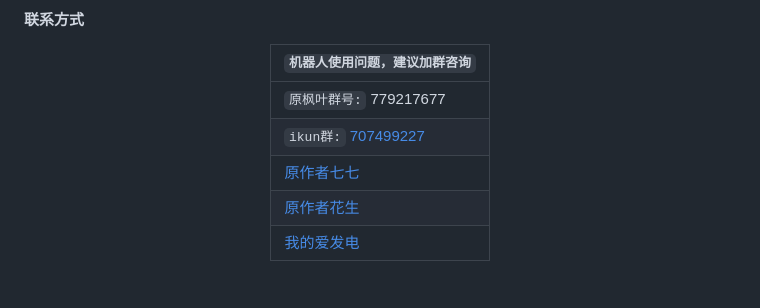
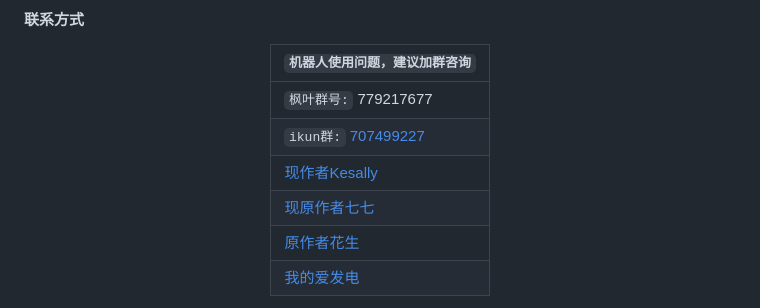
Before and after one commit to Kesally/hs-qiqi-cv-plugin, a Markdown page: README.md, the part around the change. GitHub-like rendering.

Commit message:
update README.md.
Signed-off-by: 七七 <12011613+fengyeplugin@user.noreply.gitee.com>

```diff
--- a/README.md
+++ b/README.md
@@ -197,9 +197,10 @@ git clone https://github.com/Kesally/hs-qiqi-cv-plugin.git  ./plugins/hs-qiqi-pl
 
 | `机器人使用问题，建议加群咨询`|
 | ------------- |
-|  `原枫叶群号:` 779217677|
+|  `枫叶群号:` 779217677|
 |  `ikun群:` [707499227](https://jq.qq.com/?_wv=1027&k=yTbA4lk6)|
-|[原作者七七](https://gitee.com/fengyeplugin)|
+|[现作者Kesally](https://gitee.com/fengyeplugin)|
+|[现原作者七七](https://gitee.com/fengyeplugin)|
 |[原作者花生](https://gitee.com/huasheng1999)|
 |[我的爱发电](http://afdian.net/a/Kesally)|
 </div>
```
